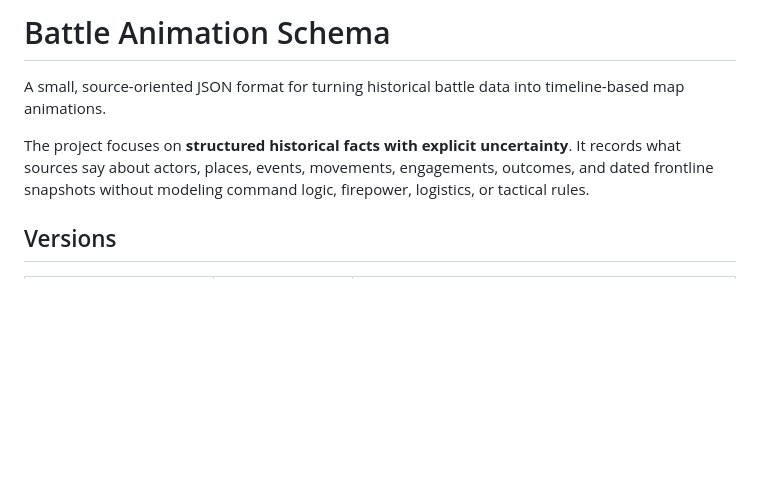
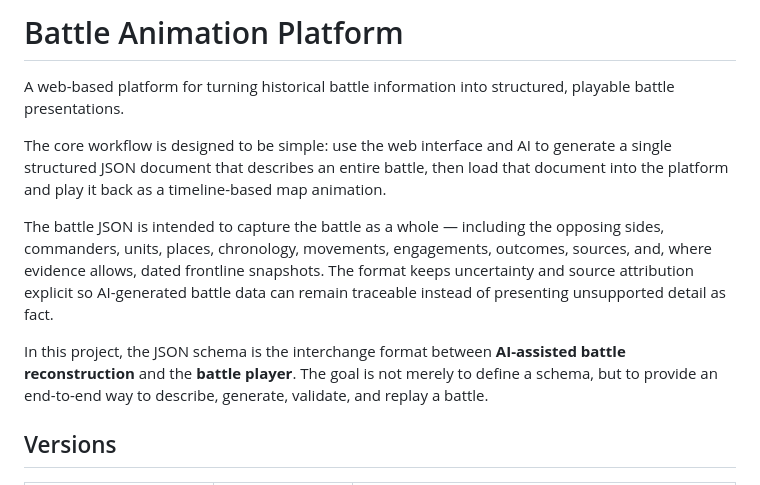
Before and after one commit to mbb200291/battle-animate-z, a Markdown page: README.md, the part around the change. Rendered like a GitHub page; blank space fills up the shorter version.

Commit message:
docs: reposition README around battle playback platform

```diff
--- a/README.md
+++ b/README.md
@@ -1,8 +1,12 @@
-# Battle Animation Schema
+# Battle Animation Platform
 
-A small, source-oriented JSON format for turning historical battle data into timeline-based map animations.
+A web-based platform for turning historical battle information into structured, playable battle presentations.
 
-The project focuses on **structured historical facts with explicit uncertainty**. It records what sources say about actors, places, events, movements, engagements, outcomes, and dated frontline snapshots without modeling command logic, firepower, logistics, or tactical rules.
+The core workflow is designed to be simple: use the web interface and AI to generate a single structured JSON document that describes an entire battle, then load that document into the platform and play it back as a timeline-based map animation.
+
+The battle JSON is intended to capture the battle as a whole — including the opposing sides, commanders, units, places, chronology, movements, engagements, outcomes, sources, and, where evidence allows, dated frontline snapshots. The format keeps uncertainty and source attribution explicit so AI-generated battle data can remain traceable instead of presenting unsupported detail as fact.
+
+In this project, the JSON schema is the interchange format between **AI-assisted battle reconstruction** and the **battle player**. The goal is not merely to define a schema, but to provide an end-to-end way to describe, generate, validate, and replay a battle.
 
 ## Versions
 
```
